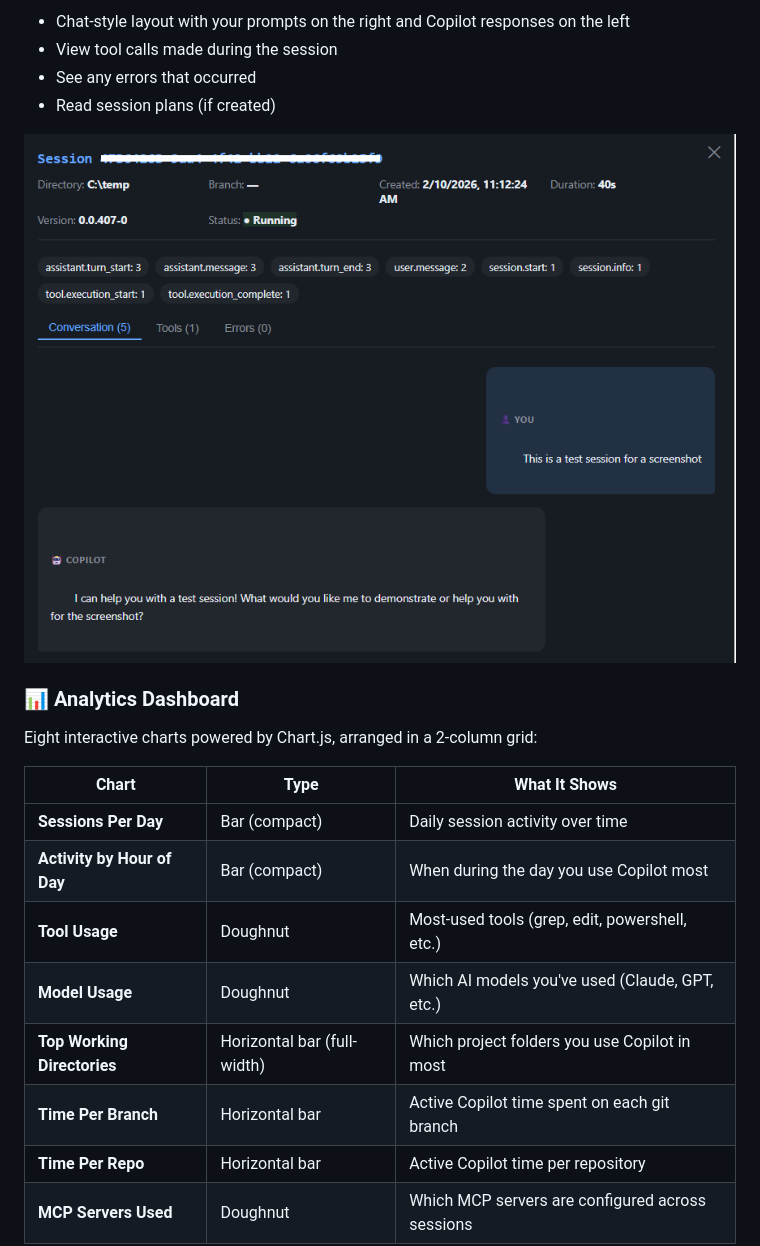
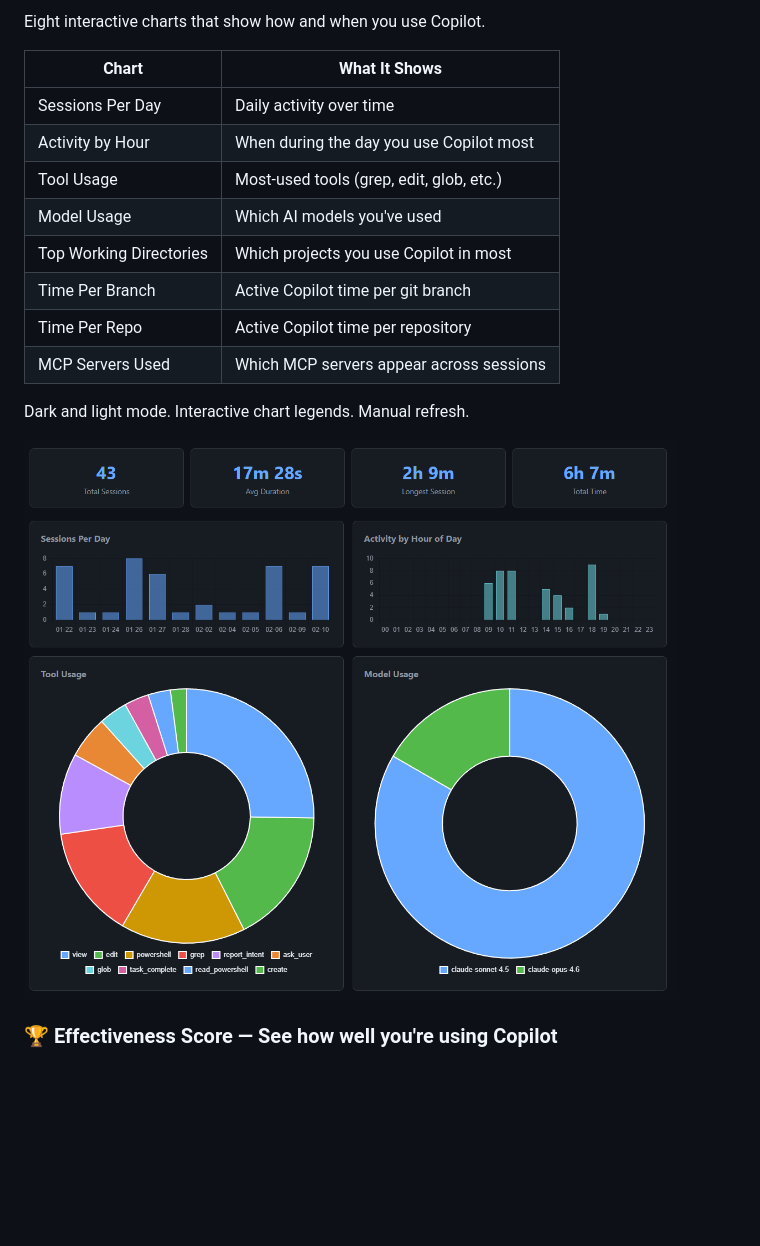
Before and after one commit to pavanvamsi3/copilot-lens, a Markdown page: README.md, the part around one of its changes. Drawn GitHub-style; blank space fills up the shorter version.

```diff
--- a/README.md
+++ b/README.md
@@ -61,23 +74,20 @@ npx copilot-lens --open
 
-- Chat-style layout with your prompts on the right and Copilot responses on the left
-- View tool calls made during the session
-- See any errors that occurred
-- Read session plans (if created)
+Eight interactive charts that show how and when you use Copilot.
 
-![copilot-lens session view](https://raw.githubusercontent.com/pavanvamsi3/copilot-lens/main/assets/copilot-lens-session-view.png)
+| Chart | What It Shows |
+|-------|---------------|
+| Sessions Per Day | Daily activity over time |
+| Activity by Hour | When during the day you use Copilot most |
+| Tool Usage | Most-used tools (grep, edit, glob, etc.) |
+| Model Usage | Which AI models you've used |
+| Top Working Directories | Which projects you use Copilot in most |
+| Time Per Branch | Active Copilot time per git branch |
+| Time Per Repo | Active Copilot time per repository |
+| MCP Servers Used | Which MCP servers appear across sessions |
 
-### 📊 Analytics Dashboard
+Dark and light mode. Interactive chart legends. Manual refresh.
 
-Eight interactive charts powered by Chart.js, arranged in a 2-column grid:
+![copilot-lens analytics](https://raw.githubusercontent.com/pavanvamsi3/copilot-lens/main/assets/copilot-lens-demo.png)
 
-| Chart | Type | What It Shows |
-|-------|------|---------------|
-| **Sessions Per Day** | Bar (compact) | Daily session activity over time |
-| **Activity by Hour of Day** | Bar (compact) | When during the day you use Copilot most |
-| **Tool Usage** | Doughnut | Most-used tools (grep, edit, powershell, etc.) |
-| **Model Usage** | Doughnut | Which AI models you've used (Claude, GPT, etc.) |
-| **Top Working Directories** | Horizontal bar (full-width) | Which project folders you use Copilot in most |
-| **Time Per Branch** | Horizontal bar | Active Copilot time spent on each git branch |
-| **Time Per Repo** | Horizontal bar | Active Copilot time per repository |
-| **MCP Servers Used** | Doughnut | Which MCP servers are configured across sessions |
+### 🏆 Effectiveness Score — See how well you're using Copilot
 
```
Also changed, not shown: other parts of README.md (+97 -85 lines).
